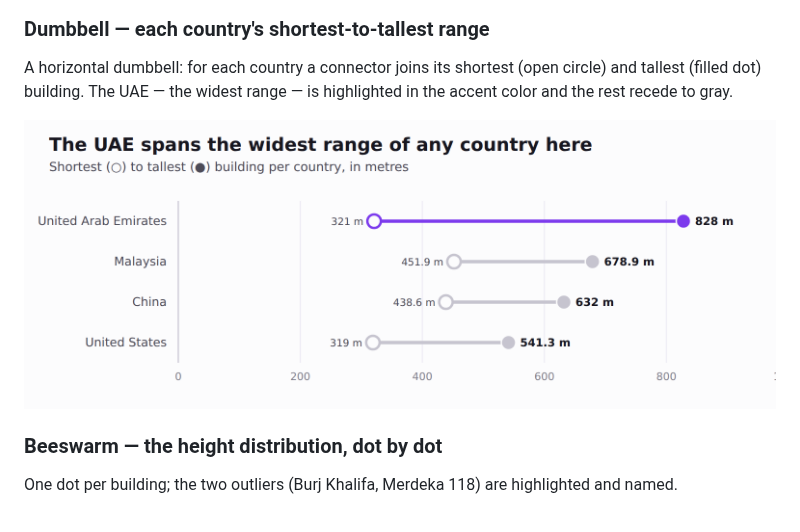
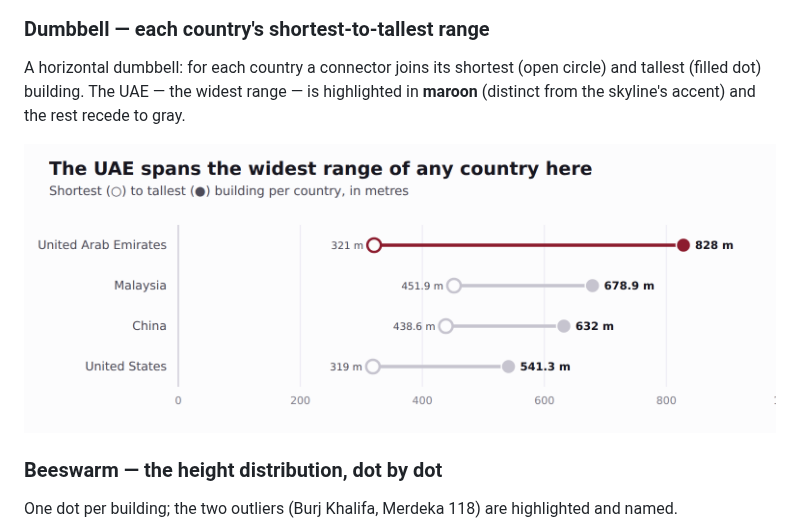
Before and after one commit to simran587/visualization, a Markdown page: README.md, the part around the change. Drawn GitHub-style; pictures changed too: docs/charts/dumbbell_country_range.png.

```diff
--- a/README.md
+++ b/README.md
@@ -48,7 +48,8 @@ glance.
 ### Dumbbell — each country's shortest-to-tallest range
 A horizontal dumbbell: for each country a connector joins its shortest (open
 circle) and tallest (filled dot) building. The UAE — the widest range — is
-highlighted in the accent color and the rest recede to gray.
+highlighted in **maroon** (distinct from the skyline's accent) and the rest
+recede to gray.
 
 ![Horizontal dumbbell chart of each country's shortest-to-tallest building range](docs/charts/dumbbell_country_range.png)
 
```
Also changed, not shown: 3 other files.
